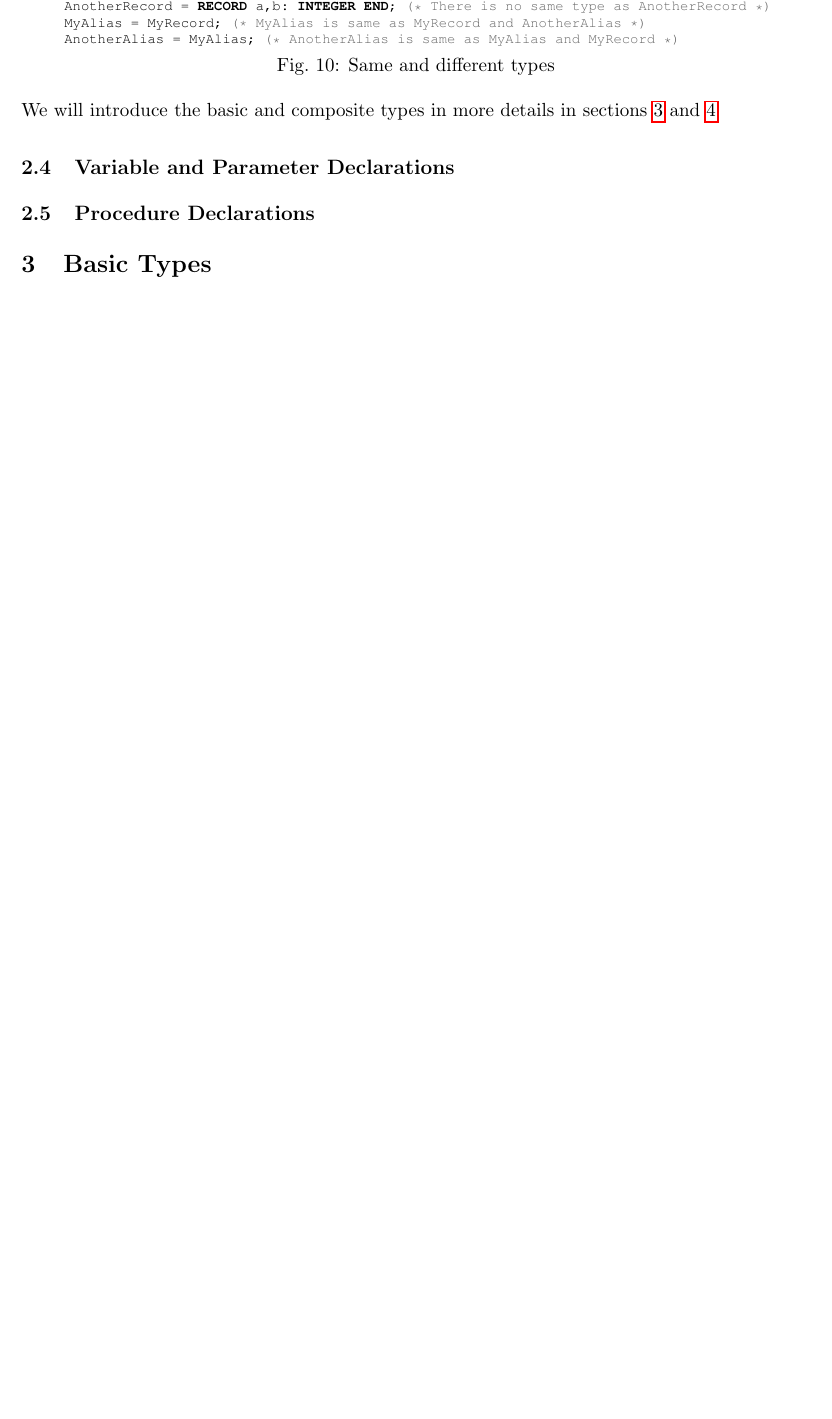
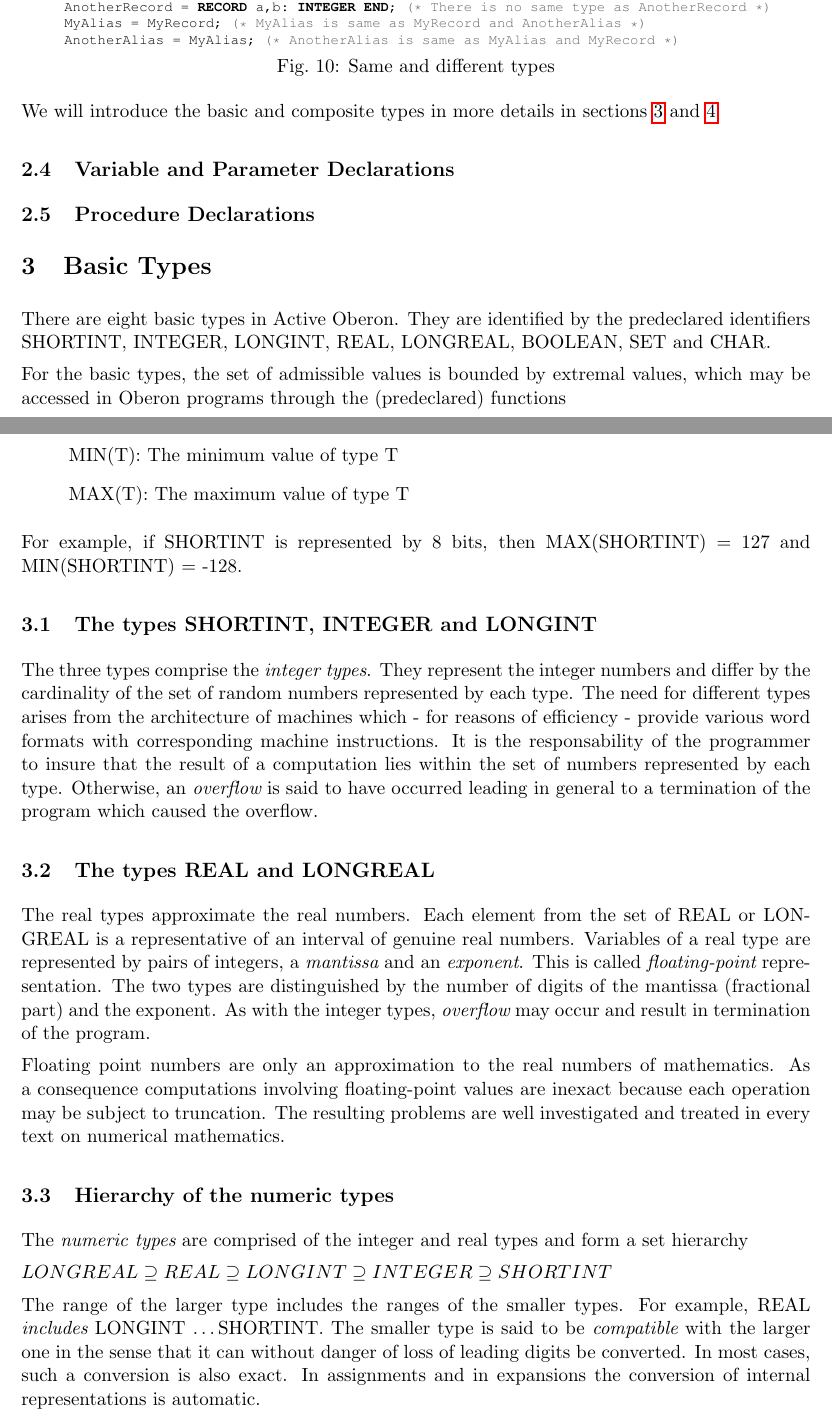
Before and after one commit to schierlm/Oberon-A2-Archive, a LaTeX document (Resources/Documentation/ShortCourse/ShortCourseActiveOberon.tex): part of page 8 of 10 before the commit and two parts of pages 8 and 9 of 12 after it, the two joined at a grey line, cut so that both start at the same text, the shorter picture padded with empty space. Compiled offline with pdfLaTeX.

Commit message:
[r1973] section about basic types written

```diff
--- a/Resources/Documentation/ShortCourse/ShortCourseActiveOberon.tex
+++ b/Resources/Documentation/ShortCourse/ShortCourseActiveOberon.tex
@@ -335,3 +335,27 @@ We will introduce the basic and composite types in more details in sections \ref
 \subsection{Procedure Declarations}
 
 \section{Basic Types}\label{section:BasicTypes}
+There are eight basic types in Active Oberon. They are identified by the predeclared identifiers SHORTINT, INTEGER, LONGINT, REAL, LONGREAL, BOOLEAN, SET and CHAR.
+
+For the basic types, the set of admissible values is bounded by extremal values, which may be accessed in Oberon programs through the (predeclared) functions
+\begin{itemize}
+\item[] MIN(T): The minimum value of type T
+\item[] MAX(T): The maximum value of type T
+\end{itemize}
+
+For example, if SHORTINT is represented by 8 bits, then MAX(SHORTINT) = 127 and MIN(SHORTINT) = -128.
+
+\subsection{The types SHORTINT, INTEGER and LONGINT}\label{subsection:IntegerTypes}
+The three types comprise the {\em integer types}. They represent the integer numbers and differ by the cardinality of the set of random numbers represented by each type. The need for different types arises from the architecture of machines which - for reasons of efficiency - provide various word formats with corresponding machine instructions. It is the responsability of the programmer to insure that the result of a computation lies within the set of numbers represented by each type. Otherwise, an {\em overflow} is said to have occurred leading in general to a termination of the program which caused the overflow.
+
+\subsection{The types REAL and LONGREAL} \label{subsection:RealTypes}
+The real types approximate the real numbers. Each element from the set of REAL or LONGREAL is a representative of an interval of genuine real numbers. Variables of a real type are represented by pairs of integers, a {\em mantissa} and an {\em exponent}. This is called {\em floating-point} representation. The two types are distinguished by the number of digits of the mantissa (fractional part) and the exponent. As with the integer types, {\em overflow} may occur and result in termination of the program.
+
+Floating point numbers are only an approximation to the real numbers of mathematics. As a consequence computations involving floating-point values are inexact because each operation may be subject to truncation. The resulting problems are well investigated and treated in every text on numerical mathematics.
+
+\subsection{Hierarchy of the numeric types} \label{subsection:HierarchyNumericTypes}
+The {\em numeric types} are comprised of the integer and real types and form a set hierarchy
+
+$LONGREAL \supseteq REAL \supseteq LONGINT \supseteq INTEGER \supseteq SHORTINT$
+
+The range of the larger type includes the ranges of the smaller types. For example, REAL {\em includes} LONGINT \ldots SHORTINT. The smaller type is said to be {\em compatible} with the larger one in the sense that it can without danger of loss of leading digits be converted. In most cases, such a conversion is also exact. In assignments and in expansions the conversion of internal representations is automatic.
```
Also changed, not shown: Resources/Documentation/ShortCourse/ShortCourseActiveOberon.tex (18 more changed lines).
